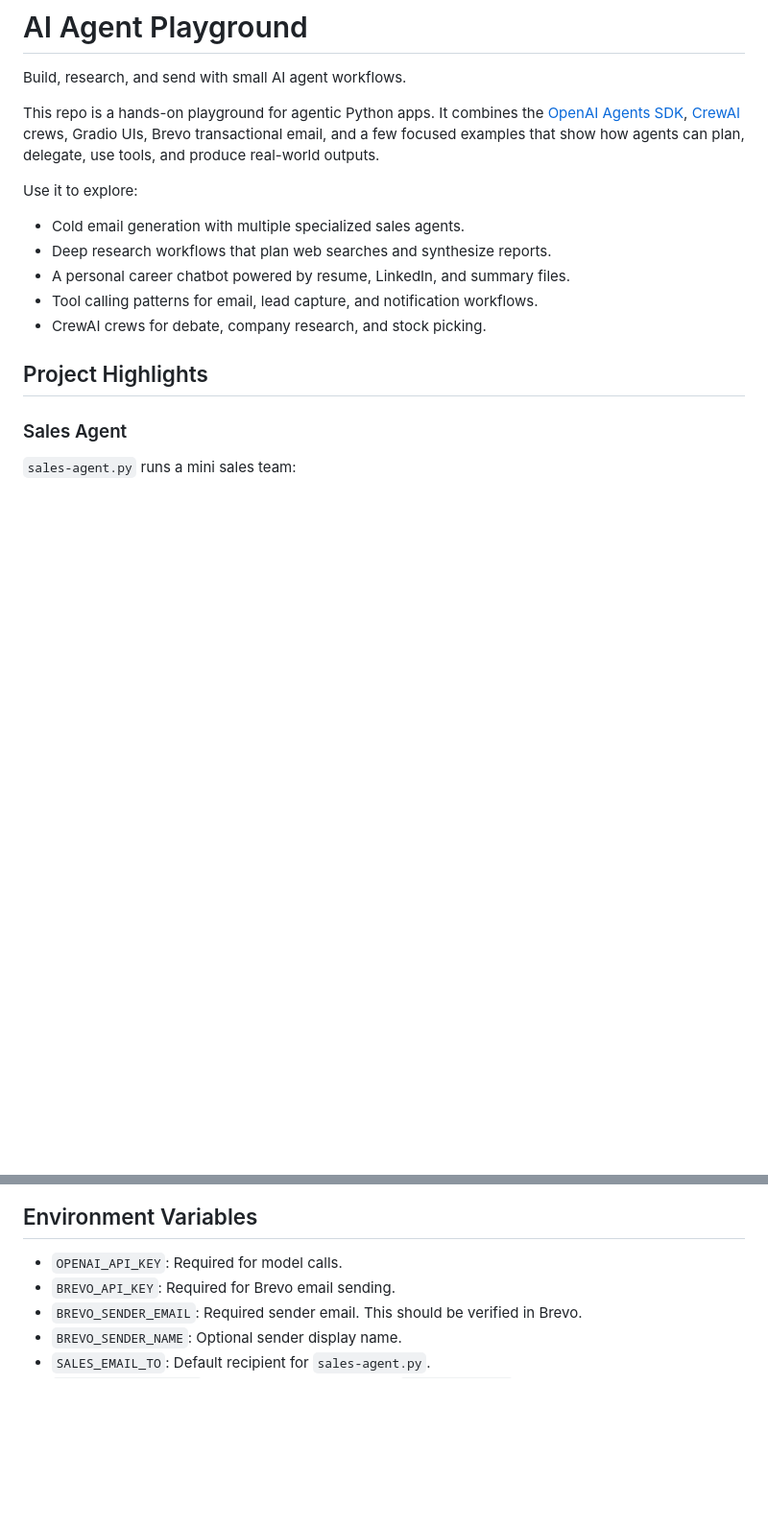
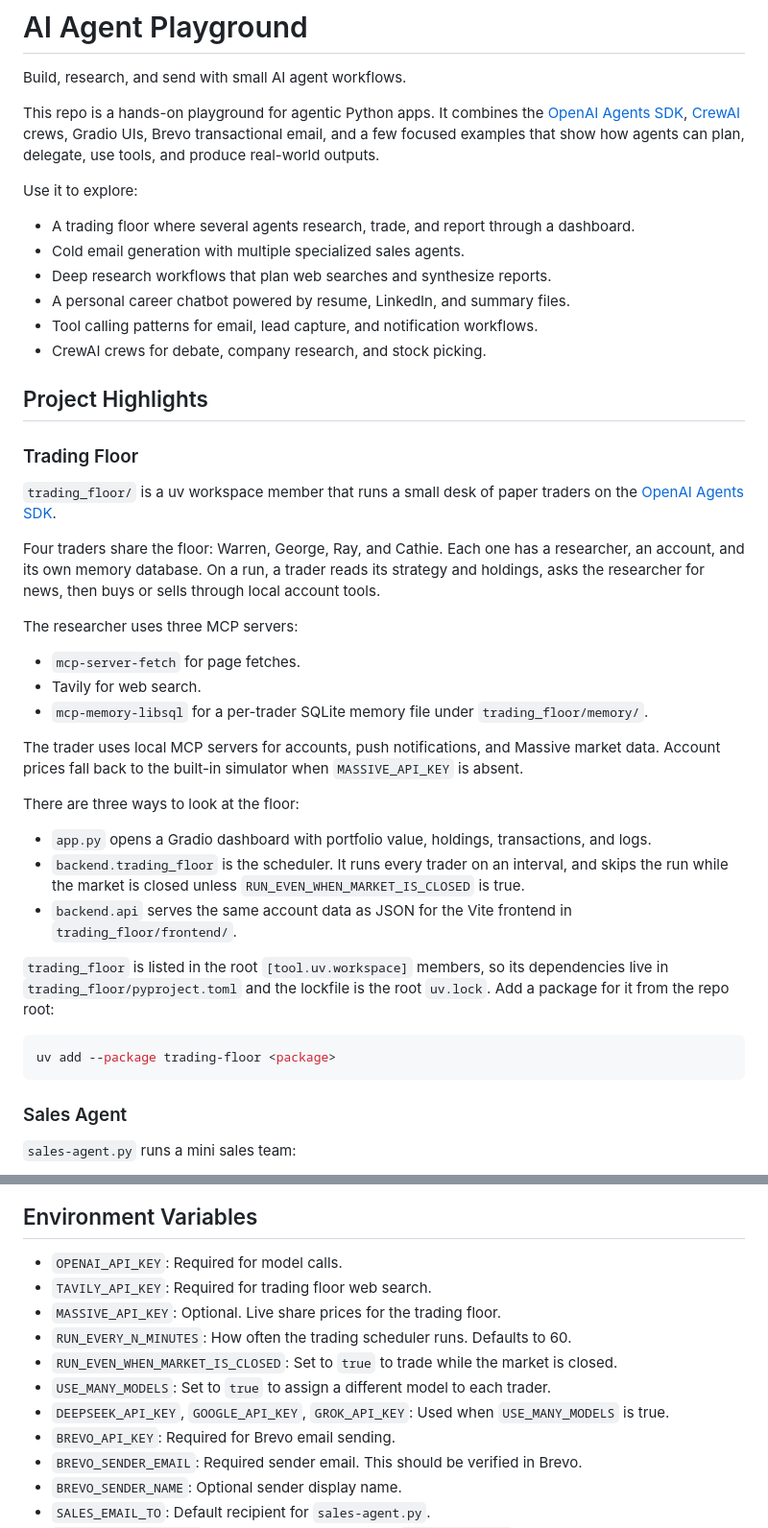
Before and after one commit to saumyabhatnagar1/ai-agents, a Markdown page: README.md, 2 parts joined by grey strips. Shown at 96% size. Drawn GitHub-style; blank space fills up the shorter version.

````diff
--- a/README.md
+++ b/README.md
@@ -10,6 +10,7 @@ produce real-world outputs.
 
 Use it to explore:
 
+- A trading floor where several agents research, trade, and report through a dashboard.
 - Cold email generation with multiple specialized sales agents.
 - Deep research workflows that plan web searches and synthesize reports.
 - A personal career chatbot powered by resume, LinkedIn, and summary files.
@@ -17,6 +18,45 @@ Use it to explore:
 - CrewAI crews for debate, company research, and stock picking.
 
 ## Project Highlights
+
+### Trading Floor
+
+`trading_floor/` is a uv workspace member that runs a small desk of paper traders
+on the [OpenAI Agents SDK](https://openai.github.io/openai-agents-python/).
+
+Four traders share the floor: Warren, George, Ray, and Cathie. Each one has a
+researcher, an account, and its own memory database. On a run, a trader reads
+its strategy and holdings, asks the researcher for news, then buys or sells
+through local account tools.
+
+The researcher uses three MCP servers:
+
+- `mcp-server-fetch` for page fetches.
+- Tavily for web search.
+- `mcp-memory-libsql` for a per-trader SQLite memory file under
+  `trading_floor/memory/`.
+
+The trader uses local MCP servers for accounts, push notifications, and
+Massive market data. Account prices fall back to the built-in simulator when
+`MASSIVE_API_KEY` is absent.
+
+There are three ways to look at the floor:
+
+- `app.py` opens a Gradio dashboard with portfolio value, holdings,
+  transactions, and logs.
+- `backend.trading_floor` is the scheduler. It runs every trader on an
+  interval, and skips the run while the market is closed unless
+  `RUN_EVEN_WHEN_MARKET_IS_CLOSED` is true.
+- `backend.api` serves the same account data as JSON for the Vite frontend in
+  `trading_floor/frontend/`.
+
+`trading_floor` is listed in the root `[tool.uv.workspace]` members, so its
+dependencies live in `trading_floor/pyproject.toml` and the lockfile is the
+root `uv.lock`. Add a package for it from the repo root:
+
+```bash
+uv add --package trading-floor <package>
+```
 
 ### Sales Agent
 
@@ -196,6 +285,12 @@ installed.
 ## Environment Variables
 
 - `OPENAI_API_KEY`: Required for model calls.
+- `TAVILY_API_KEY`: Required for trading floor web search.
+- `MASSIVE_API_KEY`: Optional. Live share prices for the trading floor.
+- `RUN_EVERY_N_MINUTES`: How often the trading scheduler runs. Defaults to 60.
+- `RUN_EVEN_WHEN_MARKET_IS_CLOSED`: Set to `true` to trade while the market is closed.
+- `USE_MANY_MODELS`: Set to `true` to assign a different model to each trader.
+- `DEEPSEEK_API_KEY`, `GOOGLE_API_KEY`, `GROK_API_KEY`: Used when `USE_MANY_MODELS` is true.
 - `BREVO_API_KEY`: Required for Brevo email sending.
 - `BREVO_SENDER_EMAIL`: Required sender email. This should be verified in Brevo.
 - `BREVO_SENDER_NAME`: Optional sender display name.
````
Also changed, not shown: other parts of README.md (+73 -62 lines).
